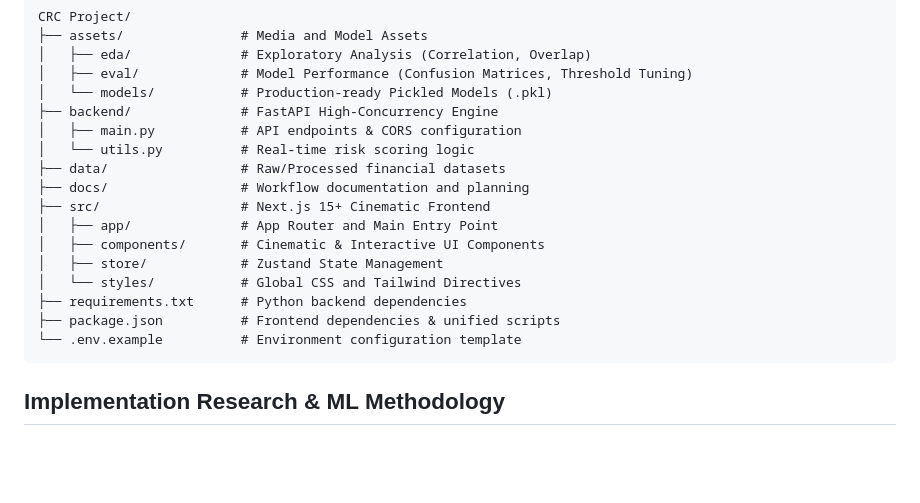
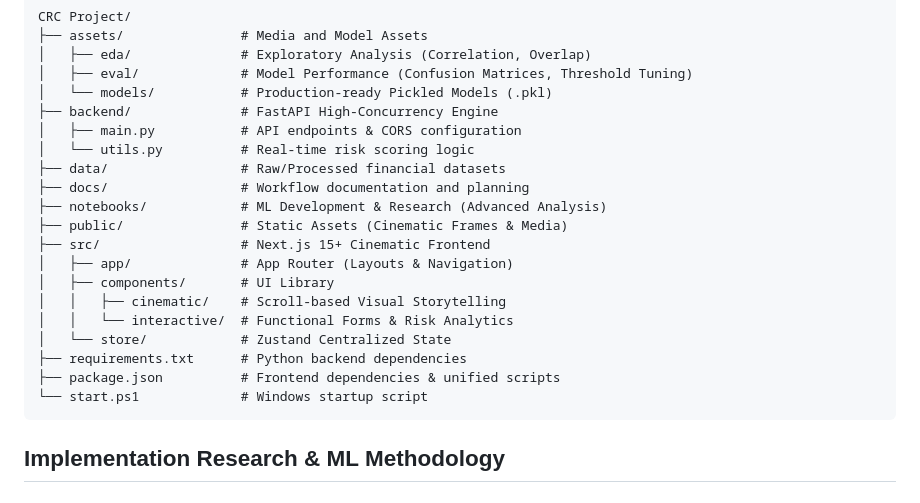
Before and after one commit to dhananjaysaini44/Credit-risk-classification, a Markdown page: README.md, the part around the change. Drawn GitHub-style; blank space fills up the shorter version.

Commit message:
docs: updated documentation

````diff
--- a/README.md
+++ b/README.md
@@ -34,14 +34,17 @@ CRC Project/
 │   └── utils.py          # Real-time risk scoring logic
 ├── data/                 # Raw/Processed financial datasets
 ├── docs/                 # Workflow documentation and planning
+├── notebooks/            # ML Development & Research (Advanced Analysis)
+├── public/               # Static Assets (Cinematic Frames & Media)
 ├── src/                  # Next.js 15+ Cinematic Frontend
-│   ├── app/              # App Router and Main Entry Point
-│   ├── components/       # Cinematic & Interactive UI Components
-│   ├── store/            # Zustand State Management
-│   └── styles/           # Global CSS and Tailwind Directives
+│   ├── app/              # App Router (Layouts & Navigation)
+│   ├── components/       # UI Library
+│   │   ├── cinematic/    # Scroll-based Visual Storytelling
+│   │   └── interactive/  # Functional Forms & Risk Analytics
+│   └── store/            # Zustand Centralized State
 ├── requirements.txt      # Python backend dependencies
 ├── package.json          # Frontend dependencies & unified scripts
-└── .env.example          # Environment configuration template
+└── start.ps1             # Windows startup script
 ```
 
 ## Implementation Research & ML Methodology
````
